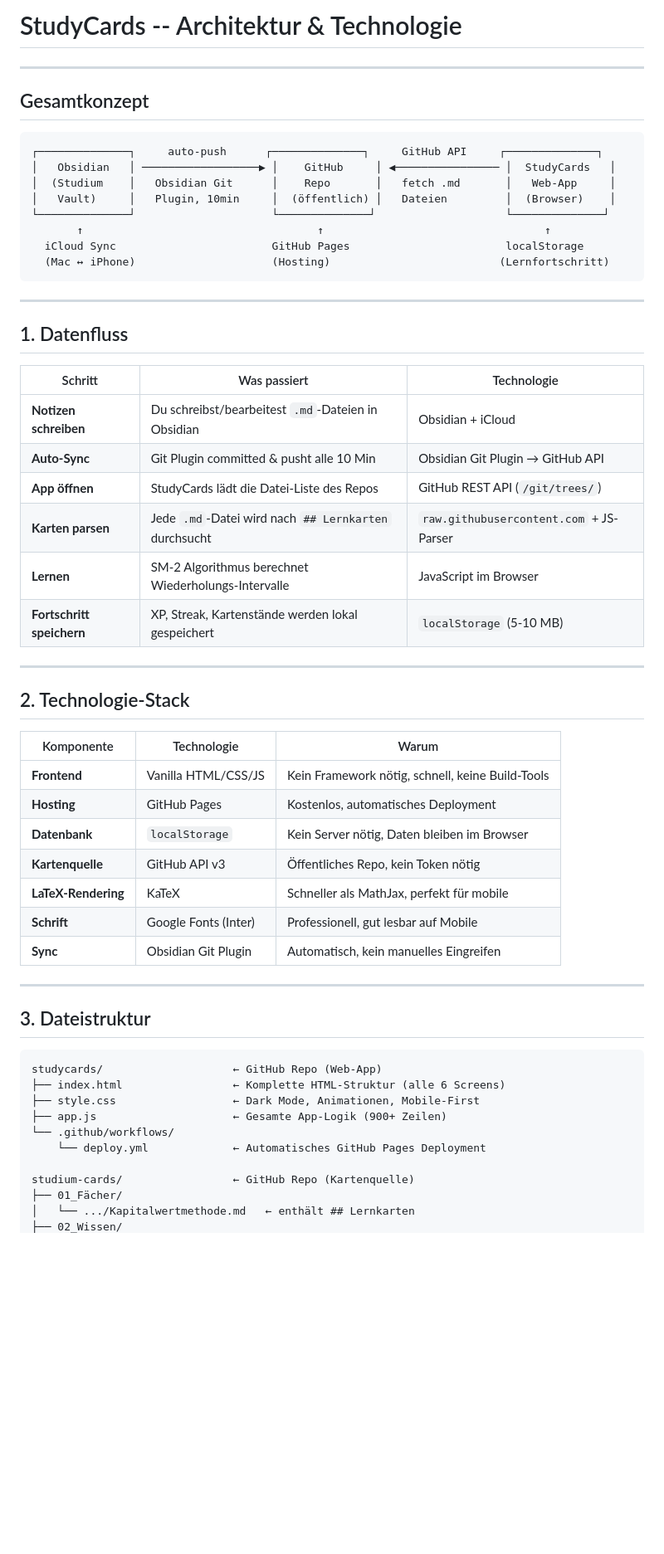
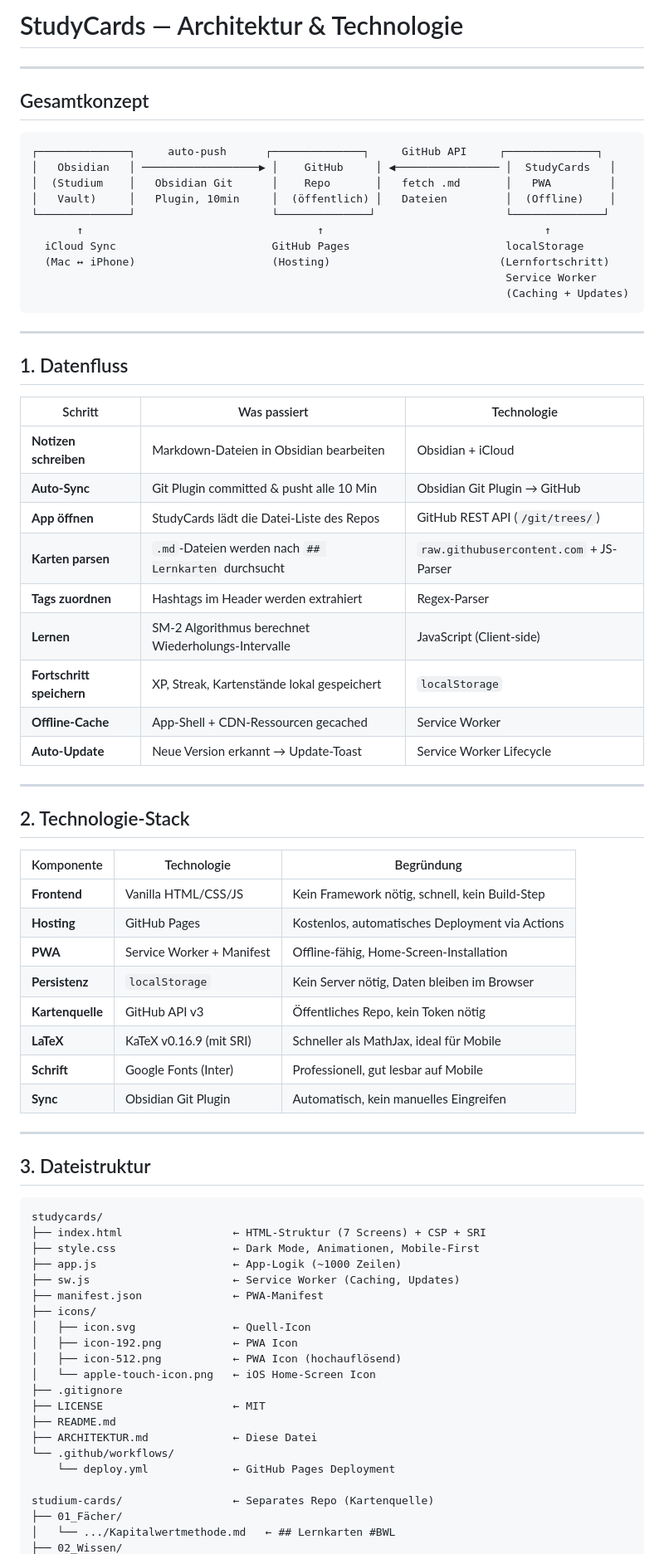
Before and after one commit to newtro2030/studycards, a Markdown page: ARCHITEKTUR.md, the part around one of its changes. Shown at 83% size. GitHub-like rendering; blank space fills up the shorter version.

Commit message:
Add README and update architecture documentation

````diff
--- a/ARCHITEKTUR.md
+++ b/ARCHITEKTUR.md
@@ -1,4 +1,4 @@
-# StudyCards -- Architektur & Technologie
+# StudyCards — Architektur & Technologie
 
 ---
 
@@ -7,12 +7,14 @@
 ```
 ┌──────────────┐     auto-push      ┌──────────────┐     GitHub API     ┌──────────────┐
 │   Obsidian   │ ──────────────────▶ │    GitHub     │ ◀──────────────── │  StudyCards   │
-│  (Studium    │   Obsidian Git      │    Repo       │   fetch .md       │   Web-App     │
-│   Vault)     │   Plugin, 10min     │  (öffentlich) │   Dateien         │  (Browser)    │
+│  (Studium    │   Obsidian Git      │    Repo       │   fetch .md       │   PWA         │
+│   Vault)     │   Plugin, 10min     │  (öffentlich) │   Dateien         │  (Offline)    │
 └──────────────┘                     └──────────────┘                    └──────────────┘
        ↑                                    ↑                                  ↑
   iCloud Sync                        GitHub Pages                        localStorage
   (Mac ↔ iPhone)                     (Hosting)                          (Lernfortschritt)
+                                                                         Service Worker
+                                                                         (Caching + Updates)
 ```
 
 ---
@@ -21,24 +23,28 @@
 
 | Schritt | Was passiert | Technologie |
 |---------|-------------|-------------|
-| **Notizen schreiben** | Du schreibst/bearbeitest `.md`-Dateien in Obsidian | Obsidian + iCloud |
-| **Auto-Sync** | Git Plugin committed & pusht alle 10 Min | Obsidian Git Plugin → GitHub API |
+| **Notizen schreiben** | Markdown-Dateien in Obsidian bearbeiten | Obsidian + iCloud |
+| **Auto-Sync** | Git Plugin committed & pusht alle 10 Min | Obsidian Git Plugin → GitHub |
 | **App öffnen** | StudyCards lädt die Datei-Liste des Repos | GitHub REST API (`/git/trees/`) |
-| **Karten parsen** | Jede `.md`-Datei wird nach `## Lernkarten` durchsucht | `raw.githubusercontent.com` + JS-Parser |
-| **Lernen** | SM-2 Algorithmus berechnet Wiederholungs-Intervalle | JavaScript im Browser |
-| **Fortschritt speichern** | XP, Streak, Kartenstände werden lokal gespeichert | `localStorage` (5-10 MB) |
+| **Karten parsen** | `.md`-Dateien werden nach `## Lernkarten` durchsucht | `raw.githubusercontent.com` + JS-Parser |
+| **Tags zuordnen** | Hashtags im Header werden extrahiert | Regex-Parser |
+| **Lernen** | SM-2 Algorithmus berechnet Wiederholungs-Intervalle | JavaScript (Client-side) |
+| **Fortschritt speichern** | XP, Streak, Kartenstände lokal gespeichert | `localStorage` |
+| **Offline-Cache** | App-Shell + CDN-Ressourcen gecached | Service Worker |
+| **Auto-Update** | Neue Version erkannt → Update-Toast | Service Worker Lifecycle |
 
 ---
 
 ## 2. Technologie-Stack
 
-| Komponente | Technologie | Warum |
-|-----------|-------------|-------|
-| **Frontend** | Vanilla HTML/CSS/JS | Kein Framework nötig, schnell, keine Build-Tools |
-| **Hosting** | GitHub Pages | Kostenlos, automatisches Deployment |
-| **Datenbank** | `localStorage` | Kein Server nötig, Daten bleiben im Browser |
+| Komponente | Technologie | Begründung |
+|-----------|-------------|------------|
+| **Frontend** | Vanilla HTML/CSS/JS | Kein Framework nötig, schnell, kein Build-Step |
+| **Hosting** | GitHub Pages | Kostenlos, automatisches Deployment via Actions |
+| **PWA** | Service Worker + Manifest | Offline-fähig, Home-Screen-Installation |
+| **Persistenz** | `localStorage` | Kein Server nötig, Daten bleiben im Browser |
 | **Kartenquelle** | GitHub API v3 | Öffentliches Repo, kein Token nötig |
-| **LaTeX-Rendering** | KaTeX | Schneller als MathJax, perfekt für mobile |
+| **LaTeX** | KaTeX v0.16.9 (mit SRI) | Schneller als MathJax, ideal für Mobile |
 | **Schrift** | Google Fonts (Inter) | Professionell, gut lesbar auf Mobile |
 | **Sync** | Obsidian Git Plugin | Automatisch, kein manuelles Eingreifen |
 
@@ -47,14 +53,25 @@
 ## 3. Dateistruktur
 
 ```
-studycards/                    ← GitHub Repo (Web-App)
-├── index.html                 ← Komplette HTML-Struktur (alle 6 Screens)
+studycards/
+├── index.html                 ← HTML-Struktur (7 Screens) + CSP + SRI
 ├── style.css                  ← Dark Mode, Animationen, Mobile-First
-├── app.js                     ← Gesamte App-Logik (900+ Zeilen)
+├── app.js                     ← App-Logik (~1000 Zeilen)
+├── sw.js                      ← Service Worker (Caching, Updates)
+├── manifest.json              ← PWA-Manifest
+├── icons/
+│   ├── icon.svg               ← Quell-Icon
+│   ├── icon-192.png           ← PWA Icon
+│   ├── icon-512.png           ← PWA Icon (hochauflösend)
+│   └── apple-touch-icon.png   ← iOS Home-Screen Icon
+├── .gitignore
+├── LICENSE                    ← MIT
+├── README.md
+├── ARCHITEKTUR.md             ← Diese Datei
 └── .github/workflows/
-    └── deploy.yml             ← Automatisches GitHub Pages Deployment
+    └── deploy.yml             ← GitHub Pages Deployment
 
-studium-cards/                 ← GitHub Repo (Kartenquelle)
+studium-cards/                 ← Separates Repo (Kartenquelle)
 ├── 01_Fächer/
-│   └── .../Kapitalwertmethode.md   ← enthält ## Lernkarten
+│   └── .../Kapitalwertmethode.md   ← ## Lernkarten #BWL
 ├── 02_Wissen/
````
Also changed, not shown: other parts of ARCHITEKTUR.md (+78 -52 lines), README.md (added, +105 -0 lines).
